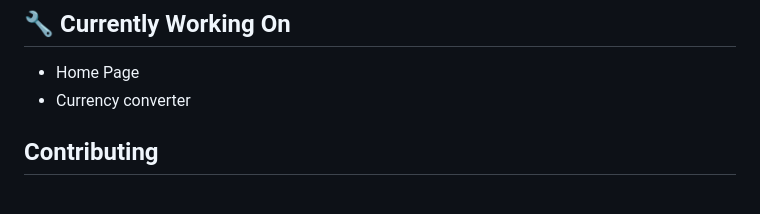
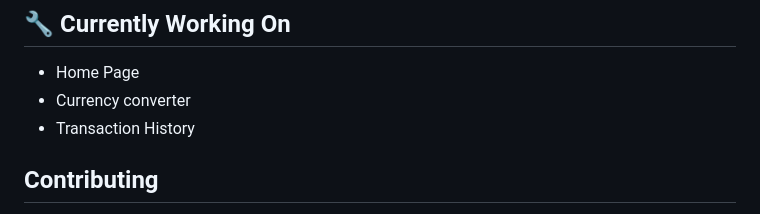
Before and after one commit to sakshamssr/Investa, a Markdown page: README.md, the part around the change. Rendered like a GitHub page.

Commit message:
Add 'Transaction History' to Currently Working On section

```diff
--- a/README.md
+++ b/README.md
@@ -61,6 +61,7 @@ http://localhost:8000
 ## 🔧 Currently Working On
 * Home Page
 * Currency converter
+* Transaction History
 
 ## Contributing
 Contributions are welcome! Please fork the repository and submit a pull request with your changes. For major changes, please open an issue first to discuss what you would like to change.
```
